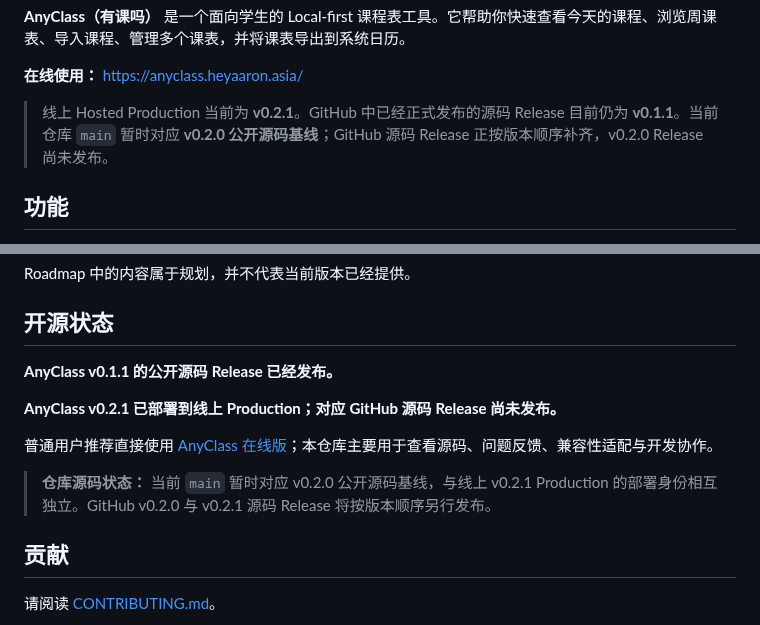
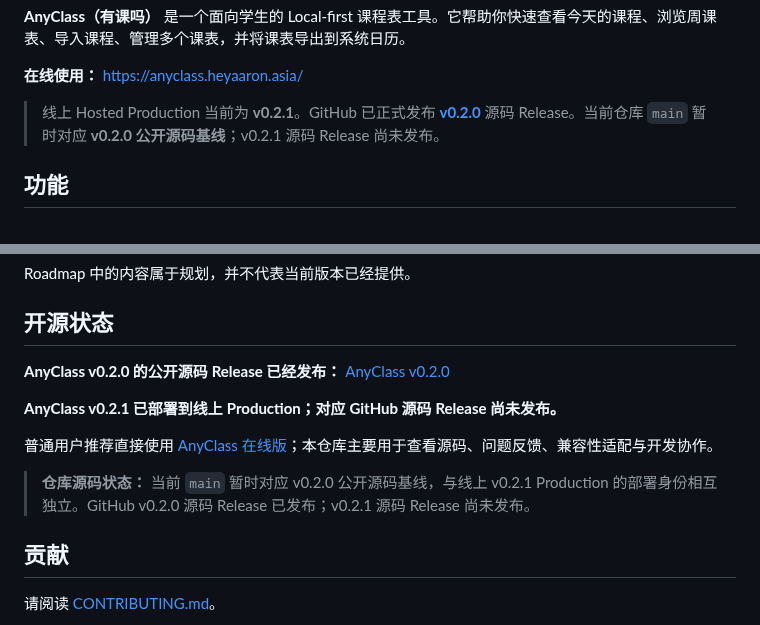
Before and after one commit to heyaaron-Wu/AnyClass, a Markdown page: README.md, 2 parts joined by grey strips. Rendered like a GitHub page.

Commit message:
docs: mark GitHub v0.2.0 release published

```diff
--- a/README.md
+++ b/README.md
@@ -37,7 +37,7 @@
 
 **在线使用：** https://anyclass.heyaaron.asia/
 
-> 线上 Hosted Production 当前为 **v0.2.1**。GitHub 中已经正式发布的源码 Release 目前仍为 **v0.1.1**。当前仓库 `main` 暂时对应 **v0.2.0 公开源码基线**；GitHub 源码 Release 正按版本顺序补齐，v0.2.0 Release 尚未发布。
+> 线上 Hosted Production 当前为 **v0.2.1**。GitHub 已正式发布 [**v0.2.0**](https://github.com/heyaaron-Wu/AnyClass/releases/tag/v0.2.0) 源码 Release。当前仓库 `main` 暂时对应 **v0.2.0 公开源码基线**；v0.2.1 源码 Release 尚未发布。
 
 ## 功能
 
@@ -110,13 +110,13 @@ Roadmap 中的内容属于规划，并不代表当前版本已经提供。
 
 ## 开源状态
 
-**AnyClass v0.1.1 的公开源码 Release 已经发布。**
+**AnyClass v0.2.0 的公开源码 Release 已经发布：** [AnyClass v0.2.0](https://github.com/heyaaron-Wu/AnyClass/releases/tag/v0.2.0)
 
 **AnyClass v0.2.1 已部署到线上 Production；对应 GitHub 源码 Release 尚未发布。**
 
 普通用户推荐直接使用 [AnyClass 在线版](https://anyclass.heyaaron.asia/)；本仓库主要用于查看源码、问题反馈、兼容性适配与开发协作。
 
-> **仓库源码状态：** 当前 `main` 暂时对应 v0.2.0 公开源码基线，与线上 v0.2.1 Production 的部署身份相互独立。GitHub v0.2.0 与 v0.2.1 源码 Release 将按版本顺序另行发布。
+> **仓库源码状态：** 当前 `main` 暂时对应 v0.2.0 公开源码基线，与线上 v0.2.1 Production 的部署身份相互独立。GitHub v0.2.0 源码 Release 已发布；v0.2.1 源码 Release 尚未发布。
 
 ## 贡献
 
```
Also changed, not shown: CHANGELOG.md (+1 -1 lines), README.en.md (+3 -3 lines).
